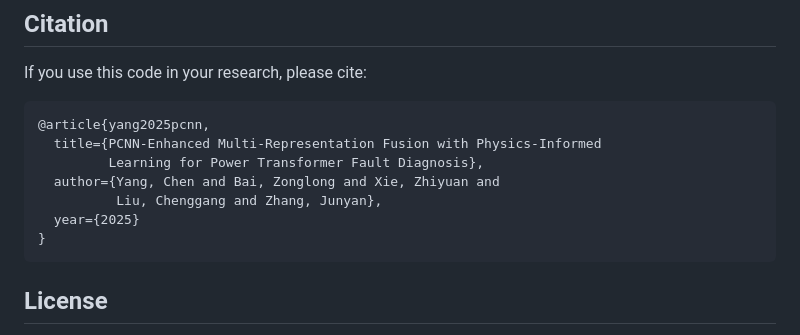
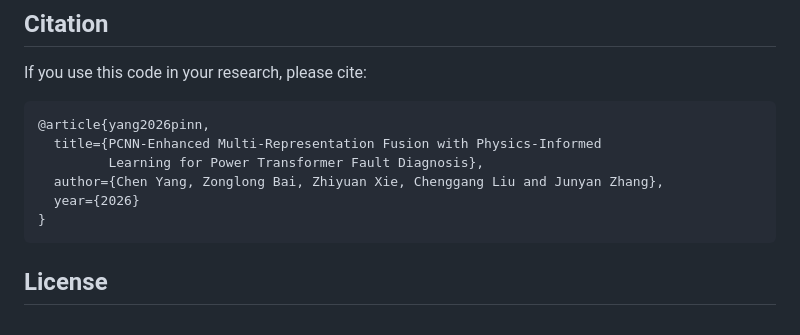
Before and after one commit to 1052554665/PINN, a Markdown page: README.md, the part around the change. GitHub-like rendering.

Commit message:
undate README.

````diff
--- a/README.md
+++ b/README.md
@@ -403,12 +403,11 @@ python scripts/visualize.py --results_dir experiments/
 If you use this code in your research, please cite:
 
 ```bibtex
-@article{yang2025pcnn,
+@article{yang2026pinn,
   title={PCNN-Enhanced Multi-Representation Fusion with Physics-Informed
          Learning for Power Transformer Fault Diagnosis},
-  author={Yang, Chen and Bai, Zonglong and Xie, Zhiyuan and
-          Liu, Chenggang and Zhang, Junyan},
-  year={2025}
+  author={Chen Yang, Zonglong Bai, Zhiyuan Xie, Chenggang Liu and Junyan Zhang},
+  year={2026}
 }
 ```
 
````
